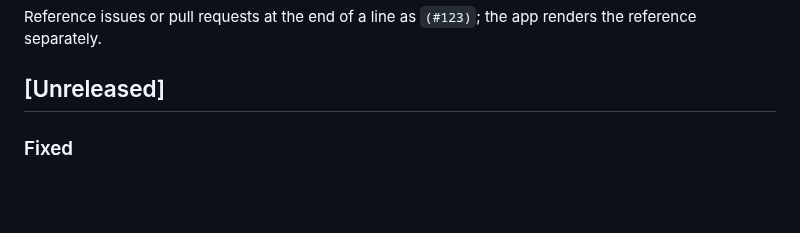
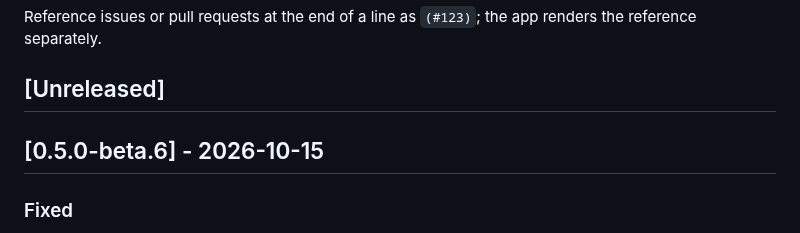
Before and after one commit to Glacier-Jellyfin/glacier-androidtv, a Markdown page: CHANGELOG.md, the part around the change. Rendered like a GitHub page; blank space fills up the shorter version.

Commit message:
docs: release notes for 0.5.0-beta.6
Co-Authored-By: Claude Opus 5.5 <noreply@anthropic.com>

```diff
--- a/CHANGELOG.md
+++ b/CHANGELOG.md
@@ -17,6 +17,8 @@ Reference issues or pull requests at the end of a line as `(#123)`; the app
 renders the reference separately.
 
 ## [Unreleased]
+
+## [0.5.0-beta.6] - 2026-10-15
 
 ### Fixed
 - A transcoded title plays the audio track the detail page shows. Before, the server could send the track played last time or its default, such as German instead of Japanese
```
